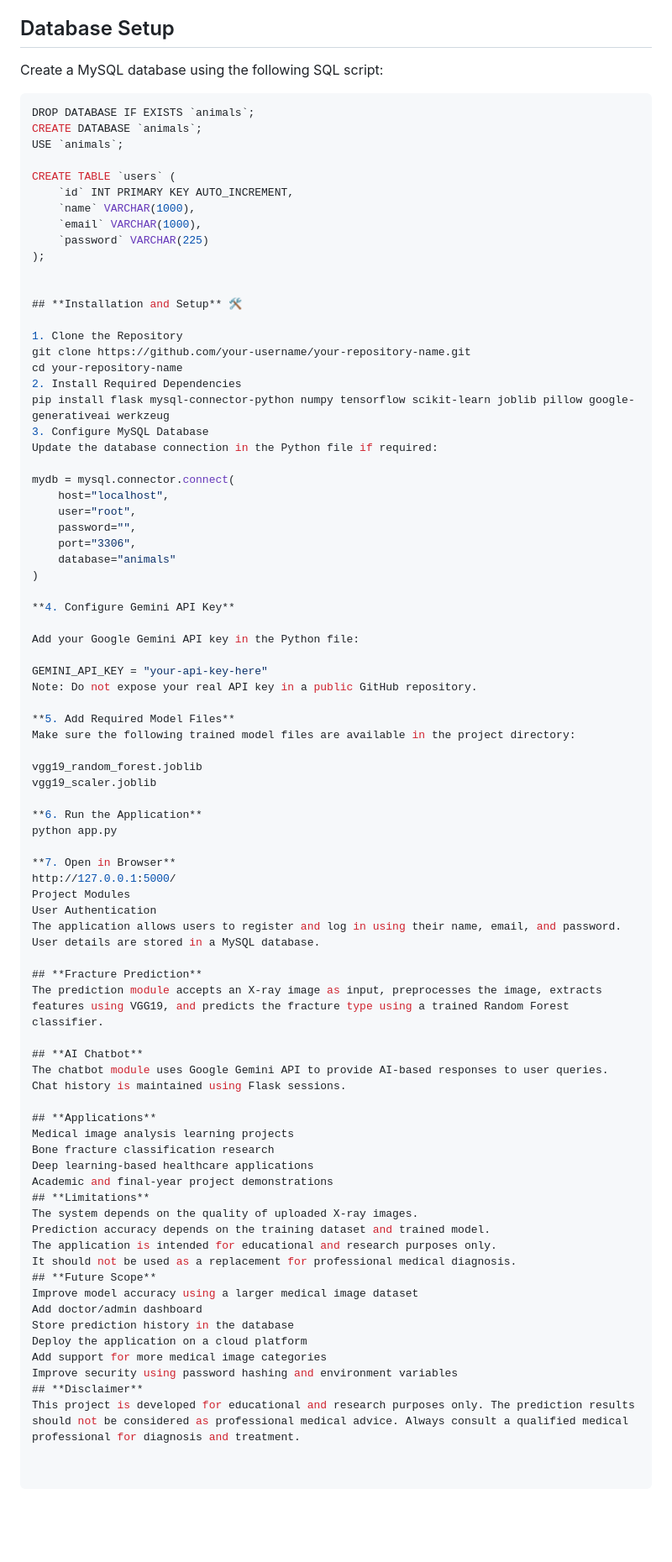
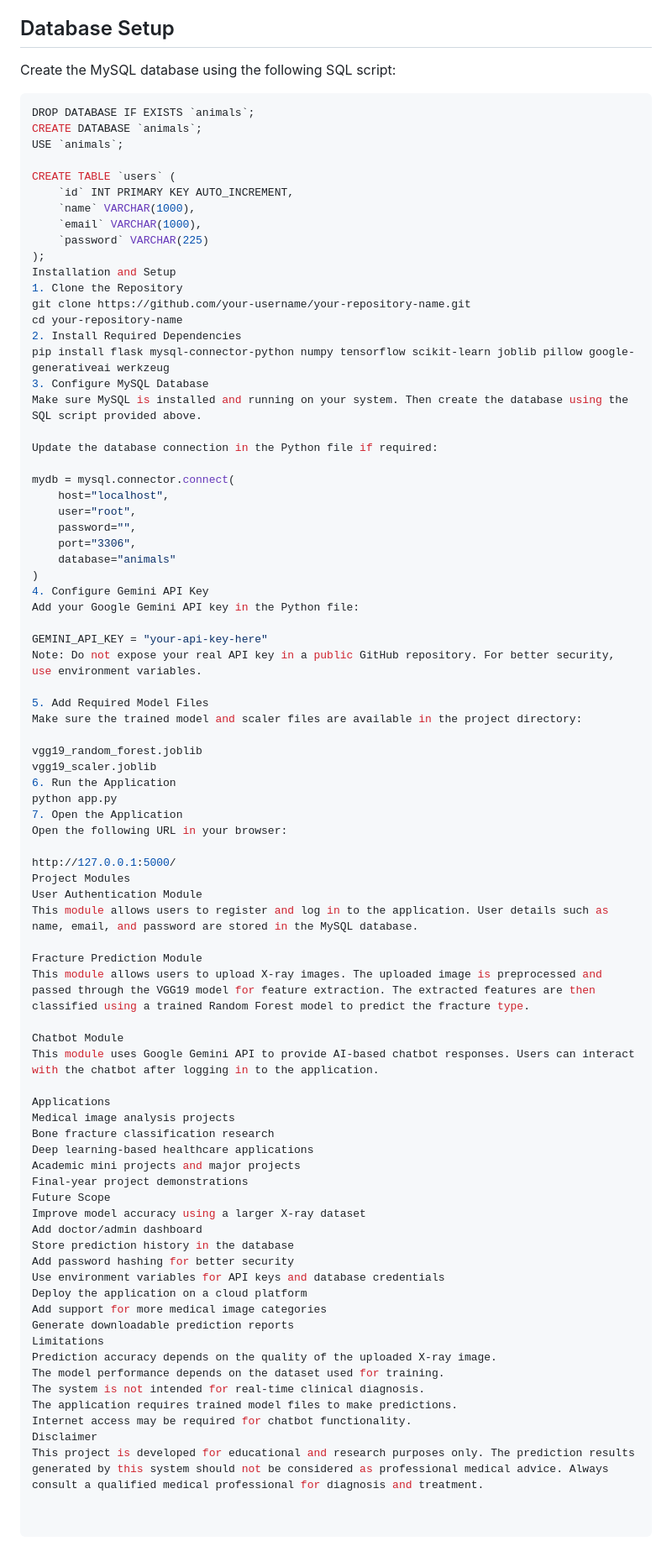
Before and after one commit to Nehakumarigupta/Asad-Enhancing-bone-fracture-classification-in-x-ray-using-deep-learning-models, a Markdown page: README.md, the part around one of its changes. Shown at 84% size. Drawn GitHub-style; blank space fills up the shorter version.

````diff
--- a/README.md
+++ b/README.md
@@ -64,7 +67,7 @@ The system can classify the following fracture types:
 
 ## Database Setup
 
-Create a MySQL database using the following SQL script:
+Create the MySQL database using the following SQL script:
 
 ```sql
 DROP DATABASE IF EXISTS `animals`;
@@ -77,16 +80,15 @@ CREATE TABLE `users` (
     `email` VARCHAR(1000),
     `password` VARCHAR(225)
 );
-
-
-## **Installation and Setup** 🛠️
-
+Installation and Setup
 1. Clone the Repository
 git clone https://github.com/your-username/your-repository-name.git
 cd your-repository-name
 2. Install Required Dependencies
 pip install flask mysql-connector-python numpy tensorflow scikit-learn joblib pillow google-generativeai werkzeug
 3. Configure MySQL Database
+Make sure MySQL is installed and running on your system. Then create the database using the SQL script provided above.
+
 Update the database connection in the Python file if required:
 
 mydb = mysql.connector.connect(
@@ -96,51 +98,53 @@ mydb = mysql.connector.connect(
     port="3306",
     database="animals"
 )
-
-**4. Configure Gemini API Key**
-
+4. Configure Gemini API Key
 Add your Google Gemini API key in the Python file:
 
 GEMINI_API_KEY = "your-api-key-here"
-Note: Do not expose your real API key in a public GitHub repository.
+Note: Do not expose your real API key in a public GitHub repository. For better security, use environment variables.
 
-**5. Add Required Model Files**
-Make sure the following trained model files are available in the project directory:
+5. Add Required Model Files
+Make sure the trained model and scaler files are available in the project directory:
 
 vgg19_random_forest.joblib
 vgg19_scaler.joblib
+6. Run the Application
+python app.py
+7. Open the Application
+Open the following URL in your browser:
 
-**6. Run the Application**
-python app.py
-
-**7. Open in Browser**
 http://127.0.0.1:5000/
 Project Modules
-User Authentication
-The application allows users to register and log in using their name, email, and password. User details are stored in a MySQL database.
+User Authentication Module
+This module allows users to register and log in to the application. User details such as name, email, and password are stored in the MySQL database.
 
-## **Fracture Prediction**
-The prediction module accepts an X-ray image as input, preprocesses the image, extracts features using VGG19, and predicts the fracture type using a trained Random Forest classifier.
+Fracture Prediction Module
+This module allows users to upload X-ray images. The uploaded image is preprocessed and passed through the VGG19 model for feature extraction. The extracted features are then classified using a trained Random Forest model to predict the fracture type.
 
-## **AI Chatbot**
-The chatbot module uses Google Gemini API to provide AI-based responses to user queries. Chat history is maintained using Flask sessions.
+Chatbot Module
+This module uses Google Gemini API to provide AI-based chatbot responses. Users can interact with the chatbot after logging in to the application.
 
-## **Applications**
-Medical image analysis learning projects
+Applications
+Medical image analysis projects
 Bone fracture classification research
 Deep learning-based healthcare applications
-Academic and final-year project demonstrations
-## **Limitations**
-The system depends on the quality of uploaded X-ray images.
-Prediction accuracy depends on the training dataset and trained model.
-The application is intended for educational and research purposes only.
-It should not be used as a replacement for professional medical diagnosis.
-## **Future Scope**
-Improve model accuracy using a larger medical image dataset
+Academic mini projects and major projects
+Final-year project demonstrations
+Future Scope
+Improve model accuracy using a larger X-ray dataset
 Add doctor/admin dashboard
 Store prediction history in the database
+Add password hashing for better security
+Use environment variables for API keys and database credentials
 Deploy the application on a cloud platform
 Add support for more medical image categories
-Improve security using password hashing and environment variables
-## **Disclaimer**
-This project is developed for educational and research purposes only. The prediction results should not be considered as professional medical advice. Always consult a qualified medical professional for diagnosis and treatment.
+Generate downloadable prediction reports
+Limitations
+Prediction accuracy depends on the quality of the uploaded X-ray image.
+The model performance depends on the dataset used for training.
+The system is not intended for real-time clinical diagnosis.
+The application requires trained model files to make predictions.
+Internet access may be required for chatbot functionality.
+Disclaimer
+This project is developed for educational and research purposes only. The prediction results generated by this system should not be considered as professional medical advice. Always consult a qualified medical professional for diagnosis and treatment.
````
Also changed, not shown: other parts of README.md (+17 -14 lines).
